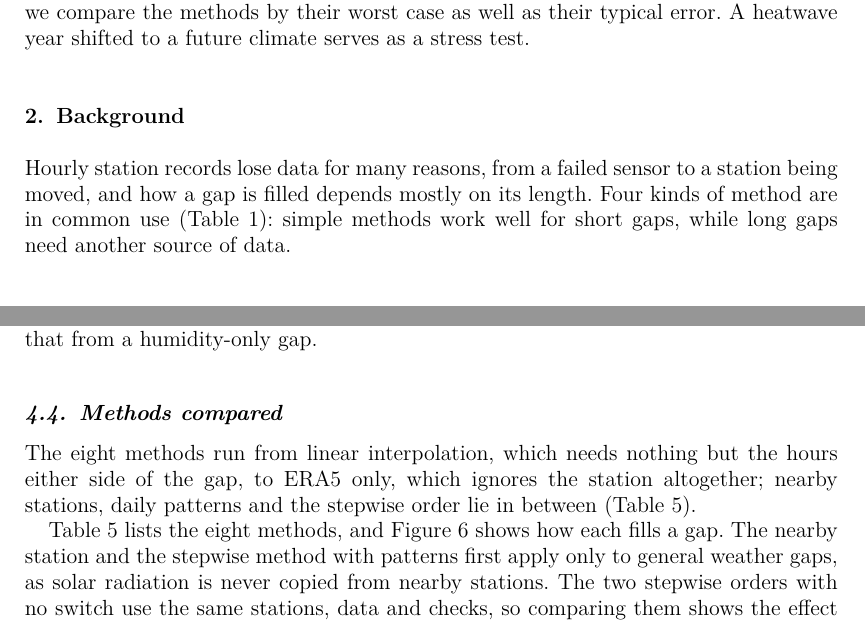
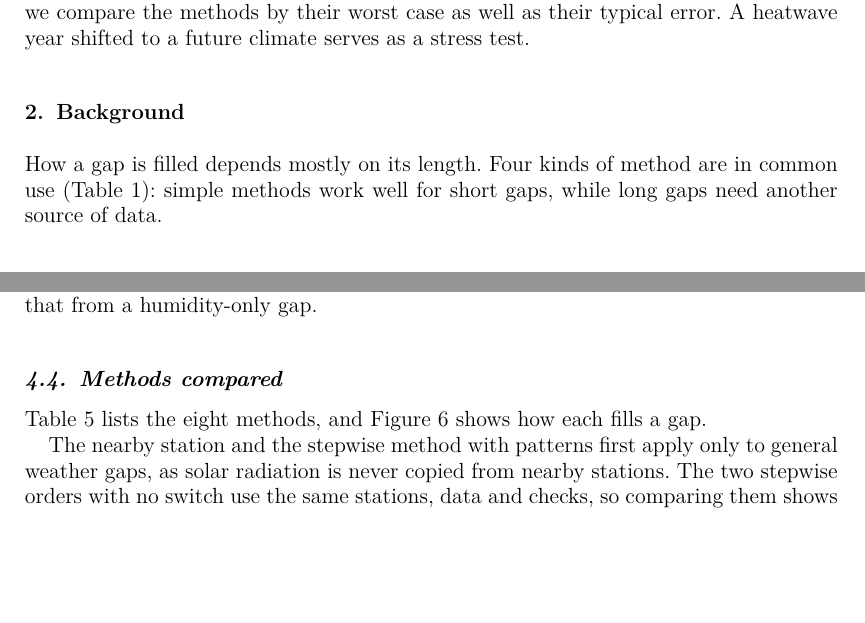
Before and after one commit to SB-Chalmers/smhi2epw, a LaTeX document (paper/latex/main-jbps.tex, which reads paper/latex/sections/body.tex): two parts of pages 2 and 12 of 42 before the commit and two parts of pages 2 and 12 of 41 after it, joined at a grey line, cut so that both start at the same text, the shorter picture padded with empty space. Compiled offline with pdfLaTeX.

Commit message:
Re-convert manuscript revision 516 (referee's final touches to openings)

```diff
--- a/paper/latex/sections/body.tex
+++ b/paper/latex/sections/body.tex
@@ -19,7 +19,7 @@ We test gaps of 3 hours to one week, which cover 99\% of the gaps and about two
 
 \section{Background}\label{sec:2}
 
-Hourly station records lose data for many reasons, from a failed sensor to a station being moved, and how a gap is filled depends mostly on its length. Four kinds of method are in common use (Table~\ref{tab:1}): simple methods work well for short gaps, while long gaps need another source of data.
+How a gap is filled depends mostly on its length. Four kinds of method are in common use (Table~\ref{tab:1}): simple methods work well for short gaps, while long gaps need another source of data.
 
 \begin{table*}[tbp]
 \centering
@@ -228,7 +228,7 @@ We did not test gaps in relative humidity alone, although humidity has the most
 
 \subsection{Methods compared}\label{sec:4.4}
 
-The eight methods run from linear interpolation, which needs nothing but the hours either side of the gap, to ERA5 only, which ignores the station altogether; nearby stations, daily patterns and the stepwise order lie in between (Table~\ref{tab:5}).
+Table~\ref{tab:5} lists the eight methods, and Figure~\ref{fig:6} shows how each fills a gap.
 
 \begin{table*}[tbp]
 \centering
@@ -251,7 +251,7 @@ Linear interpolation only & ● & ● & Interpolated between the values either s
 \end{tabular}
 \end{table*}
 
-Table~\ref{tab:5} lists the eight methods, and Figure~\ref{fig:6} shows how each fills a gap. The nearby station and the stepwise method with patterns first apply only to general weather gaps, as solar radiation is never copied from nearby stations. The two stepwise orders with no switch use the same stations, data and checks, so comparing them shows the effect of the order alone. The four-week average follows diyepw version 1.3.1 (Section~\ref{sec:2.1}), except that it fills relative humidity rather than dew point, is also applied to solar radiation, and fills gaps longer than 48 hours from ERA5 instead of rejecting them. Each file holds one type and length of gap, so the results for each switch-over length are taken from the runs of the stepwise method with no switch and of ERA5 only; on one region-year, code with the switch gave identical files. Each switch-over length is judged by its worst case and its 95th-percentile regret, and checked on held-out years (Section~\ref{sec:5.6}). Unless stated otherwise, Section~\ref{sec:5} reports a two-day switch for general weather and a three-hour switch for solar gaps.
+The nearby station and the stepwise method with patterns first apply only to general weather gaps, as solar radiation is never copied from nearby stations. The two stepwise orders with no switch use the same stations, data and checks, so comparing them shows the effect of the order alone. The four-week average follows diyepw version 1.3.1 (Section~\ref{sec:2.1}), except that it fills relative humidity rather than dew point, is also applied to solar radiation, and fills gaps longer than 48 hours from ERA5 instead of rejecting them. Each file holds one type and length of gap, so the results for each switch-over length are taken from the runs of the stepwise method with no switch and of ERA5 only; on one region-year, code with the switch gave identical files. Each switch-over length is judged by its worst case and its 95th-percentile regret, and checked on held-out years (Section~\ref{sec:5.6}). Unless stated otherwise, Section~\ref{sec:5} reports a two-day switch for general weather and a three-hour switch for solar gaps.
 
 \begin{figure*}[tbp]
 \centering
```
Also changed, not shown: paper/latex/sections/body.tex (2 more changed lines).
